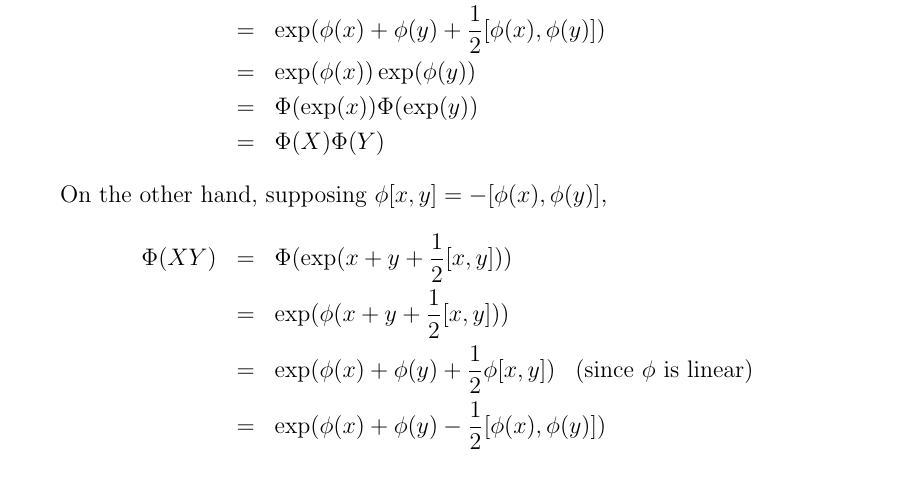
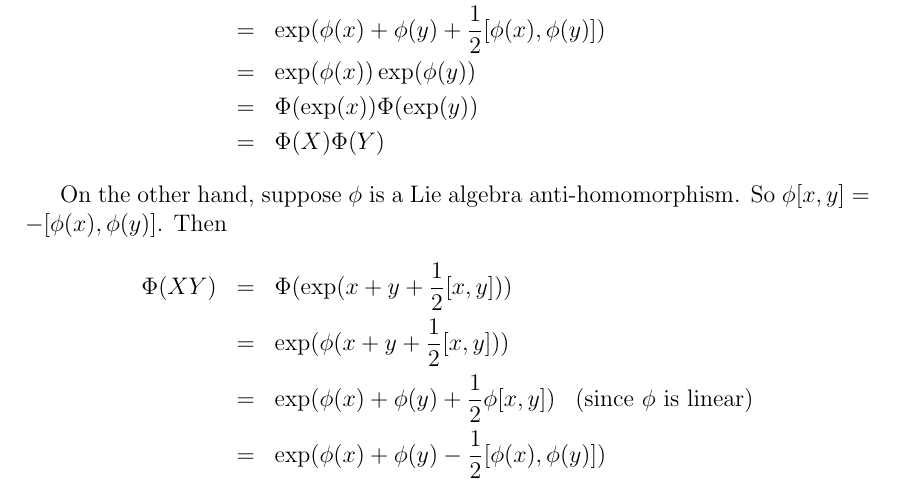
Before and after one commit to Augustinerplatz/ThesisDraft, a LaTeX thesis (thesis_draft.tex): part of page 30 of 33, cut so that both start at the same text. Compiled offline with pdfLaTeX; a LaTeX package or settings file that is missing is left out.

Commit message:
random corrections

```diff
--- a/thesis_draft.tex
+++ b/thesis_draft.tex
@@ -1319,7 +1319,7 @@ Suppose $\phi$ is a Lie algebra homomorphism. So $\phi [x,y]=[\phi(x),\phi(y)]$
 &=& \Phi(X)\Phi(Y)
 \end{eqnarray*}
 
-On the other hand, supposing $\phi [x,y]=-[\phi(x),\phi(y)]$,
+On the other hand, suppose $\phi$ is a Lie algebra anti-homomorphism. So $\phi [x,y]=-[\phi(x),\phi(y)]$. Then
 \begin{eqnarray*}
 \Phi(XY) &=& \Phi( \exp (x+y+\frac{1}{2}[x,y])) \\
 &=& \exp( \phi(x+y+\frac{1}{2}[x,y])) \\
```
Also changed, not shown: thesis_draft.tex (4 more changed lines).
